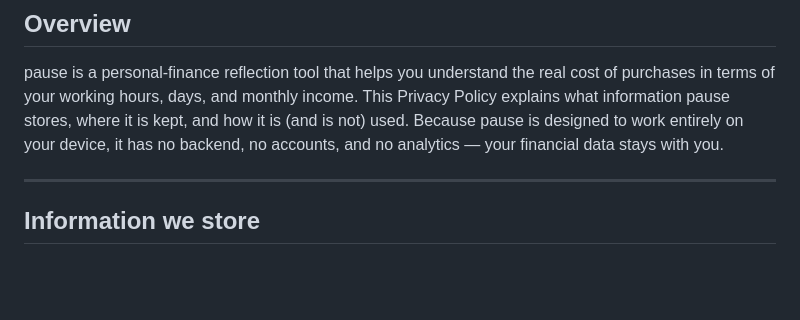
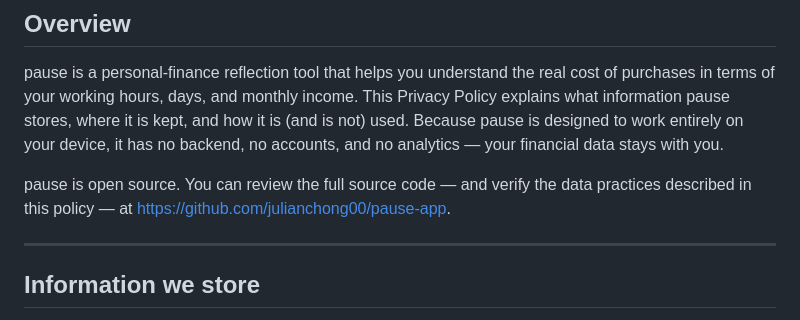
Before and after one commit to julianchong00/pause-app, a Markdown page: docs/privacy-policy.md, the part around the change. Rendered like a GitHub page; blank space fills up the shorter version.

Commit message:
docs(privacy): note app is open source with repo link
Co-Authored-By: Claude Opus 4.8 <noreply@anthropic.com>

```diff
--- a/docs/privacy-policy.md
+++ b/docs/privacy-policy.md
@@ -10,6 +10,8 @@
 ## Overview
 
 pause is a personal-finance reflection tool that helps you understand the real cost of purchases in terms of your working hours, days, and monthly income. This Privacy Policy explains what information pause stores, where it is kept, and how it is (and is not) used. Because pause is designed to work entirely on your device, it has no backend, no accounts, and no analytics — your financial data stays with you.
+
+pause is open source. You can review the full source code — and verify the data practices described in this policy — at https://github.com/julianchong00/pause-app.
 
 ---
 
```
